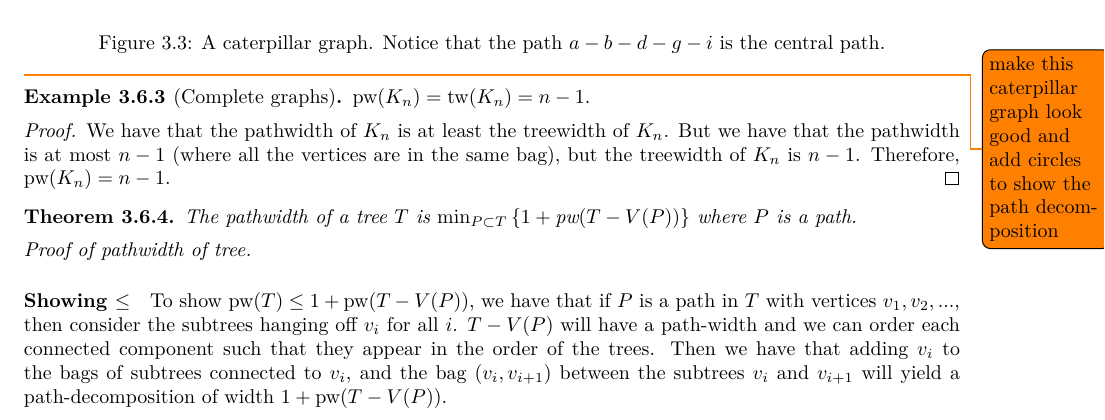
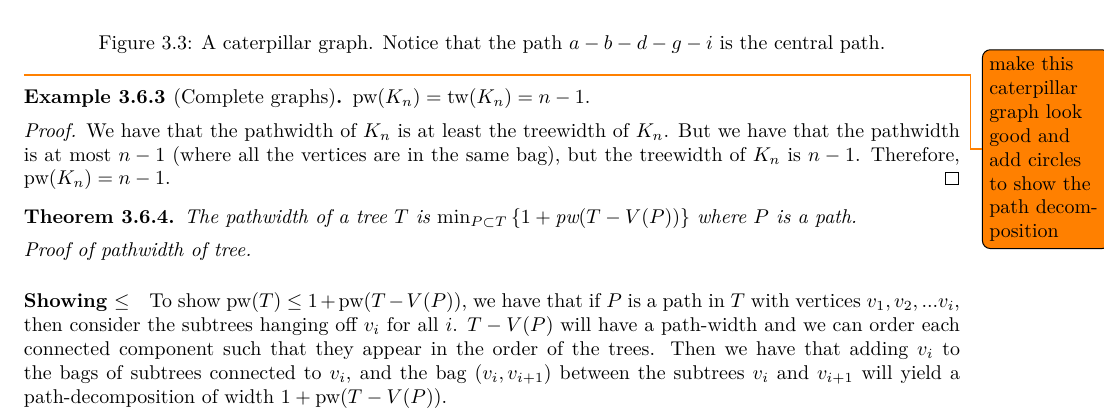
Before and after one commit to ErickLuu/Honours-Project-Notes, a LaTeX thesis (Notes/Structural Graph Theory/thesis.tex, which reads Notes/Structural Graph Theory/chapters/definitions.tex): part of page 12 of 31, cut so that both start at the same text. Compiled offline with LuaLaTeX.

Commit message:
txs auto checkin

```diff
--- a/Notes/Structural Graph Theory/chapters/definitions.tex
+++ b/Notes/Structural Graph Theory/chapters/definitions.tex
@@ -309,7 +309,7 @@ We say a graph $G$ is a \textit{caterpillar} if $G$ has a path $P$ and every ver
 \begin{proof}[Proof of pathwidth of tree]
 	\item
 	\paragraph{Showing $\leq$}
-	To show $\pw(T) \leq 1 + \pw(T - V(P))$, we have that if $P$ is a path in $T$ with vertices $v_1, v_2, ...$, then consider the subtrees hanging off $v_i$ for all $i$. $T - V(P)$ will have a path-width and we can order each connected component such that they appear in the order of the trees. Then we have that adding $v_i$ to the bags of subtrees connected to $v_i$, and the bag $(v_i, v_{i+1})$ between the subtrees $v_i$ and $v_{i + 1}$ will yield a path-decomposition of width $1 + \pw(T - V(P))$.
+	To show $\pw(T) \leq 1 + \pw(T - V(P))$, we have that if $P$ is a path in $T$ with vertices $v_1, v_2, ... v_i$, then consider the subtrees hanging off $v_i$ for all $i$. $T - V(P)$ will have a path-width and we can order each connected component such that they appear in the order of the trees. Then we have that adding $v_i$ to the bags of subtrees connected to $v_i$, and the bag $(v_i, v_{i+1})$ between the subtrees $v_i$ and $v_{i + 1}$ will yield a path-decomposition of width $1 + \pw(T - V(P))$.
 	\item
 	\paragraph{Showing $\geq$}
 	To show there exists a path $P$ such that $\pw(T) \geq 1 + \pw(T - V(P))$, we proceed by induction. Let $B_1, ... B_n$ be a path-decomposition of $T$. Let $x$ live in bag $B_1$ and $y$ live in bag $B_n$, the final bag. Then let $P$ be the unique path from $x$ to $y$. Then $P$ traverses through every bag in the path-decomposition. Then $\tw(T) \geq 1 + \tw(T - P)$ by induction.
```
